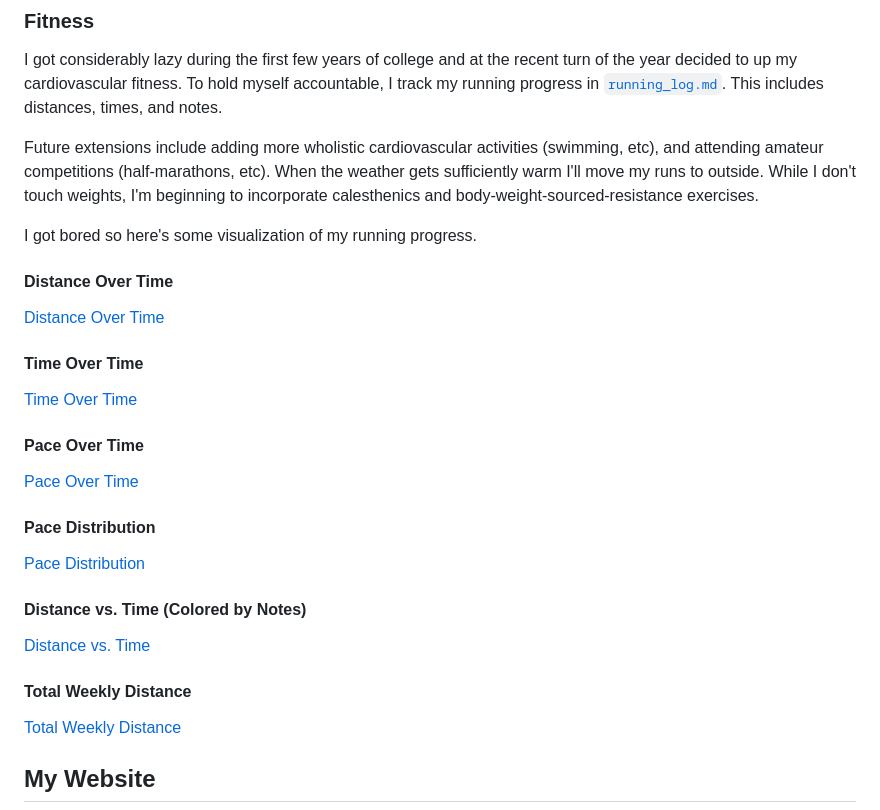
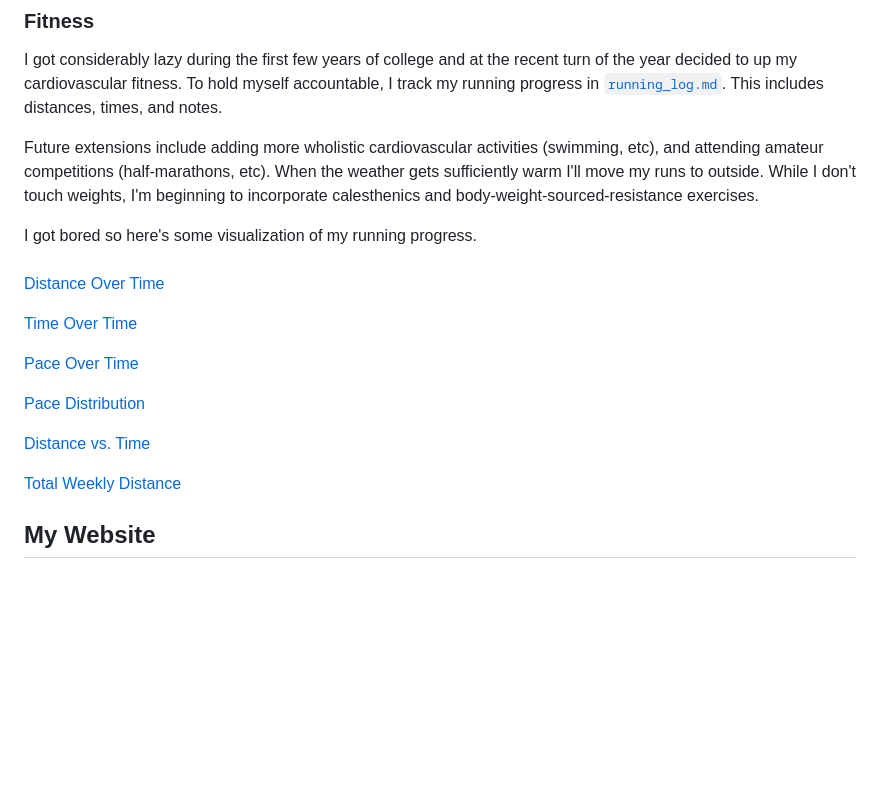
Before and after one commit to zakaria-a-khan/zakaria-a-khan.github.io, a Markdown page: README.md, the part around the change. Rendered like a GitHub page; blank space fills up the shorter version.

```diff
--- a/README.md
+++ b/README.md
@@ -106,22 +106,17 @@ Future extensions include adding more wholistic cardiovascular activities (swimm
 
 I got bored so here's some visualization of my running progress.
 
-#### Distance Over Time
+####
 [Distance Over Time](running/distance_over_time.png)
 
-#### Time Over Time
 [Time Over Time](running/time_over_time.png)
 
-#### Pace Over Time
 [Pace Over Time](running/pace_over_time.png)
 
-#### Pace Distribution
 [Pace Distribution](running/pace_distribution.png)
 
-#### Distance vs. Time (Colored by Notes)
 [Distance vs. Time](running/distance_vs_time_colored.png)
 
-#### Total Weekly Distance
 [Total Weekly Distance](running/total_weekly_distance.png)
 
 ## My Website
```
